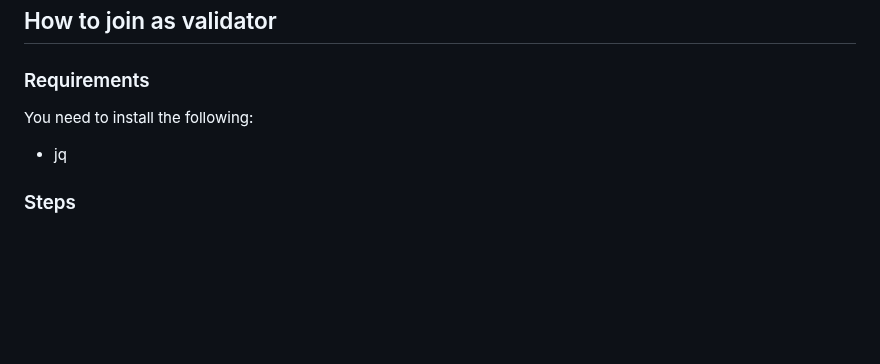
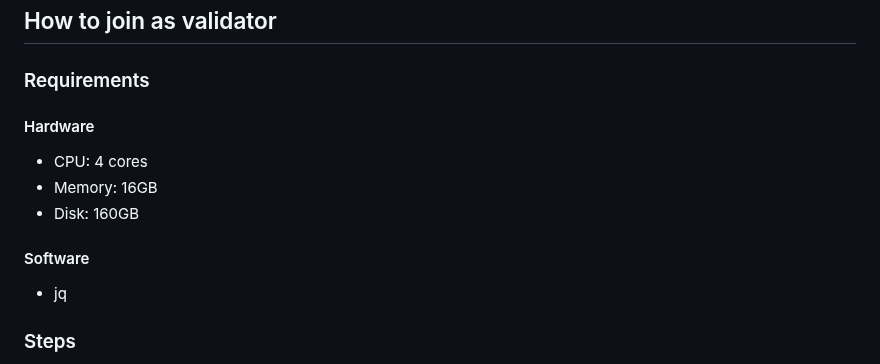
Before and after one commit to eminmtas/aligned_layer_tendermint, a Markdown page: README.md, the part around the change. GitHub-like rendering; blank space fills up the shorter version.

```diff
--- a/README.md
+++ b/README.md
@@ -67,9 +67,15 @@ alignedlayerd tx verification verify --from alice --chain-id alignedlayer \
 
 ### Requirements
 
-You need to install the following:
+#### Hardware
 
-* jq
+- CPU: 4 cores
+- Memory: 16GB
+- Disk: 160GB
+
+#### Software
+
+- jq
 
 ### Steps
 To set up a validator node, you can either run the provided script setup_validator.sh, or manually run the step by step instructions (see below). The script receives three command line parameters: the name for the validator, the stake amount, and the token name. For example:
```
